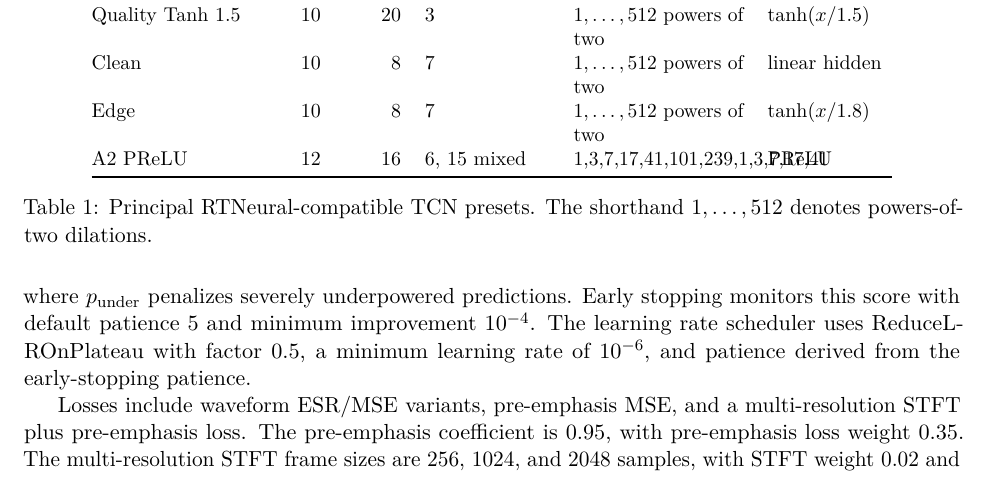
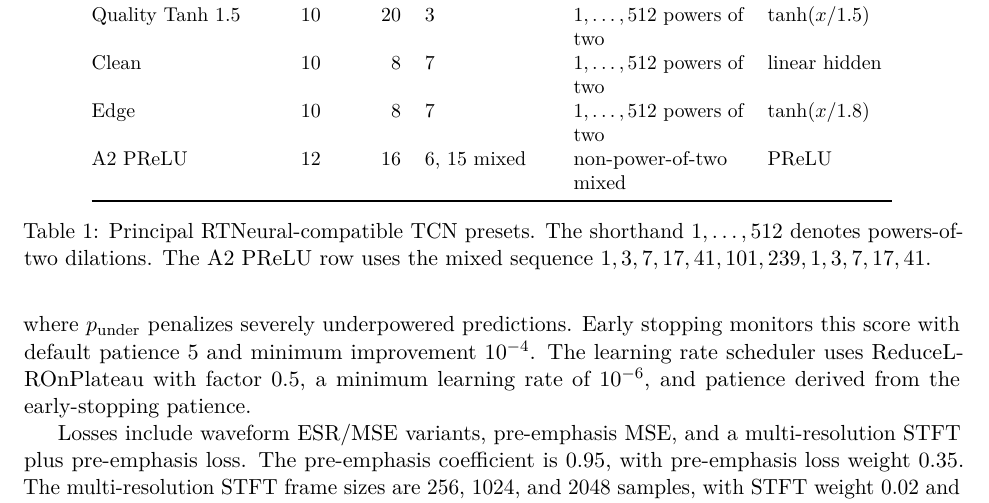
Before and after one commit to shortwavlabs/rtneural-trainer, a LaTeX paper (paper/arxiv/main.tex): part of page 4 of 9, cut so that both start at the same text. Compiled offline with pdfLaTeX.

```diff
--- a/paper/arxiv/main.tex
+++ b/paper/arxiv/main.tex
@@ -243,11 +243,12 @@
 Quality Tanh 1.5 & 10 & 20 & 3 & \(1,\ldots,512\) powers of two & \(\tanh(x/1.5)\) \\
 Clean & 10 & 8 & 7 & \(1,\ldots,512\) powers of two & linear hidden \\
 Edge & 10 & 8 & 7 & \(1,\ldots,512\) powers of two & \(\tanh(x/1.8)\) \\
-A2 PReLU & 12 & 16 & 6, 15 mixed & 1,3,7,17,41,101,239,1,3,7,17,41 & PReLU \\
+A2 PReLU & 12 & 16 & 6, 15 mixed & non-power-of-two mixed & PReLU \\
 \bottomrule
 \end{tabular}
 \caption{Principal RTNeural-compatible TCN presets. The shorthand
-\(1,\ldots,512\) denotes powers-of-two dilations.}
+\(1,\ldots,512\) denotes powers-of-two dilations. The A2 PReLU row uses the
+mixed sequence \(1,3,7,17,41,101,239,1,3,7,17,41\).}
 \label{tab:presets}
 \end{table}
 
```
Also changed, not shown: paper/arxiv/main.pdf (added).
